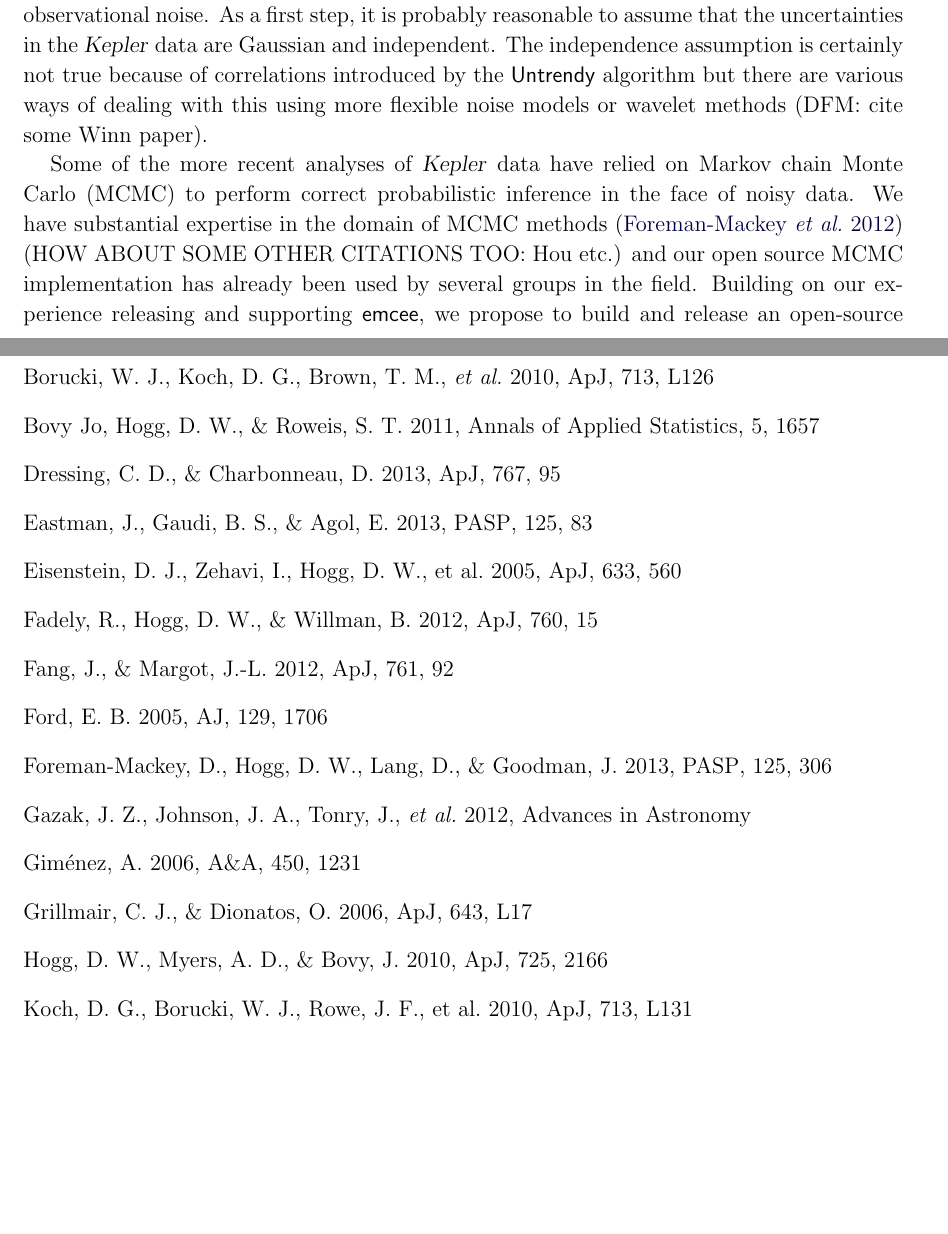
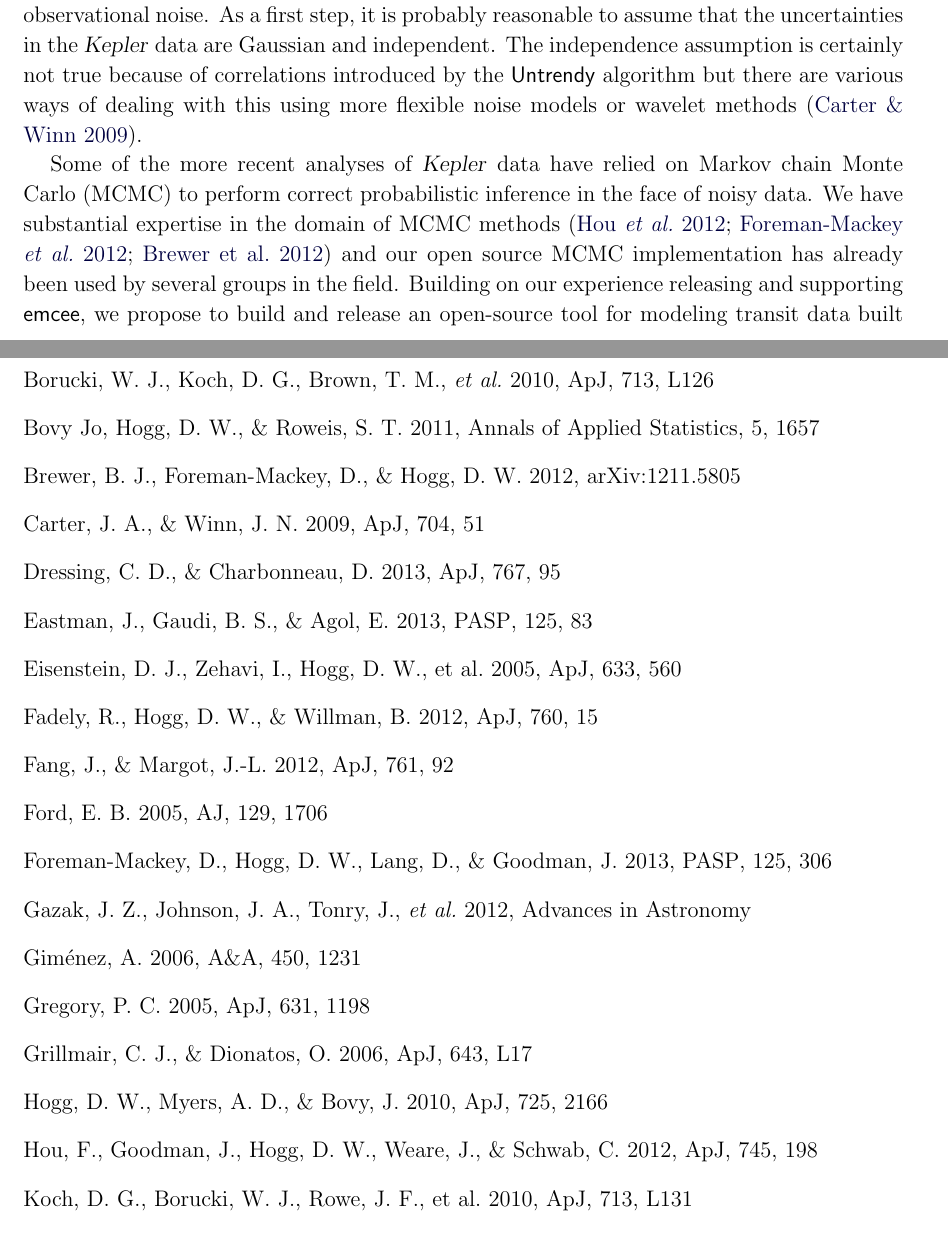
Before and after one commit to davidwhogg/smartcard, a LaTeX paper (document/description.tex): two parts of pages 10 and 17 of 18, joined at a grey line, cut so that both start at the same text, the shorter picture padded with empty space. Compiled offline with pdfLaTeX.

Commit message:
a few more citations

```diff
--- a/document/description.tex
+++ b/document/description.tex
@@ -576,14 +576,14 @@ As a first step, it is probably reasonable to assume that the uncertainties in
 the \Kepler\ data are Gaussian and independent.
 The independence assumption is certainly not true because of correlations
 introduced by the \Untrendy\ algorithm but there are various ways of dealing
-with this using more flexible noise models or wavelet methods (DFM:\ cite some
-Winn paper).
+with this using more flexible noise models or wavelet methods \citep{wavelet}.
 
 Some of the more recent analyses of \Kepler\ data have relied on Markov chain
 Monte Carlo (MCMC) to perform correct probabilistic inference in the face of
 noisy data.
-We have substantial expertise in the domain of MCMC methods \citep{emcee} (HOW
-ABOUT SOME OTHER CITATIONS TOO:\ Hou etc.) and our open source MCMC
+We have substantial expertise in the domain of MCMC methods
+\citep{hou,emcee,brewer}
+and our open source MCMC
 implementation has already been used by several groups in the field.
 Building on our experience releasing and supporting \emcee, we propose to
 build and release an open-source tool for modeling transit data built on the
@@ -954,6 +954,13 @@ Borucki, W.~J., Koch, D.~G., Brown, T.~M., \etal\ 2010, \apjl, {713}, L126
 Bovy Jo, Hogg, D.~W., \& Roweis, S.~T.\ 2011, Annals of Applied Statistics,
 5, 1657
 
+\bibitem[Brewer et al.(2012)]{brewer}
+Brewer, B.~J., Foreman-Mackey, D., \& Hogg, D.~W.\ 2012, arXiv:1211.5805
+
+
+\bibitem[Carter \& Winn(2009)]{wavelet}
+Carter, J.~A., \& Winn, J.~N.\ 2009, \apj, 704, 51
+
 \bibitem[Dressing \& Charbonneau(2013)]{dressing}
 Dressing, C.~D., \& Charbonneau, D.\ 2013, \apj, {767}, 95
 
@@ -982,11 +989,18 @@ Gazak, J.~Z., Johnson, J.~A., Tonry, J., \etal\ 2012, Advances in Astronomy
 \bibitem[Gim{\'e}nez(2006)]{crazyass1}
 Gim{\'e}nez, A.\ 2006, \aap, {450}, 1231
 
+\bibitem[Gregory(2005)]{gregory}
+Gregory, P.~C.\ 2005, \apj, 631, 1198
+
 \bibitem[Grillmair \& Dionatos(2006)]{gd1}
 Grillmair, C.~J., \& Dionatos, O.\ 2006, \apjl, 643, L17
 
 \bibitem[Hogg \etal(2010)]{hogg-ecc}
 Hogg, D.~W., Myers, A.~D., \& Bovy, J.\ 2010, \apj, 725, 2166
+
+\bibitem[Hou \etal(2012)]{hou}
+Hou, F., Goodman, J., Hogg, D.~W., Weare, J., \& Schwab, C.\ 2012, \apj, 745, 198
+
 
 \bibitem[Koch \etal(2010)]{kepler5}
 Koch, D.~G., Borucki, W.~J., Rowe, J.~F., et al.\ 2010, \apjl,
```
Also changed, not shown: document/description.tex (2 more changed lines).
